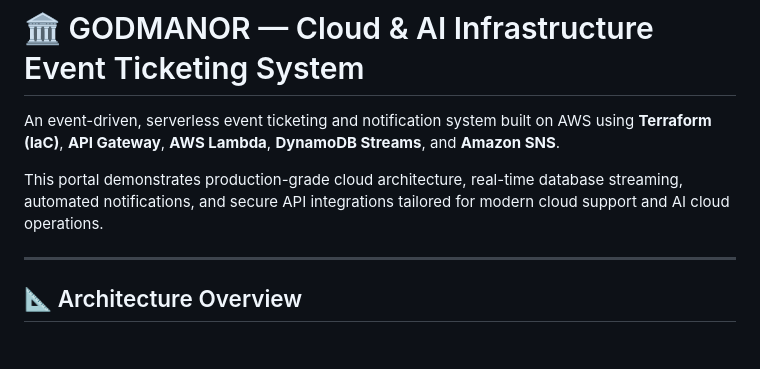
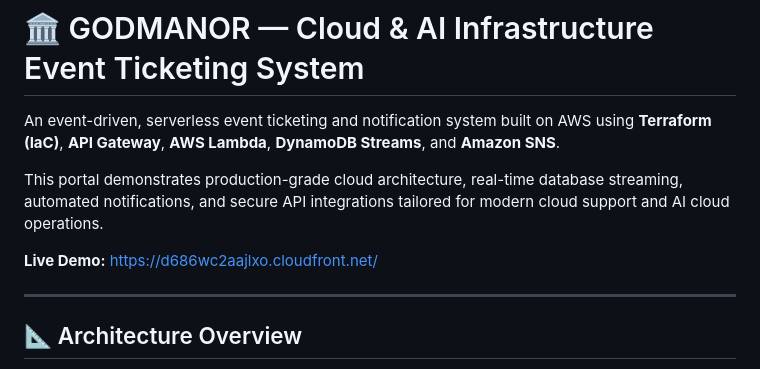
Before and after one commit to gold-blacc/event-ticketing-system, a Markdown page: README.md, the part around the change. GitHub-like rendering; blank space fills up the shorter version.

```diff
--- a/README.md
+++ b/README.md
@@ -3,6 +3,8 @@
 An event-driven, serverless event ticketing and notification system built on AWS using **Terraform (IaC)**, **API Gateway**, **AWS Lambda**, **DynamoDB Streams**, and **Amazon SNS**.
 
 This portal demonstrates production-grade cloud architecture, real-time database streaming, automated notifications, and secure API integrations tailored for modern cloud support and AI cloud operations.
+
+**Live Demo:** [https://d686wc2aajlxo.cloudfront.net/](https://d686wc2aajlxo.cloudfront.net/)
 
 ---
 
```
